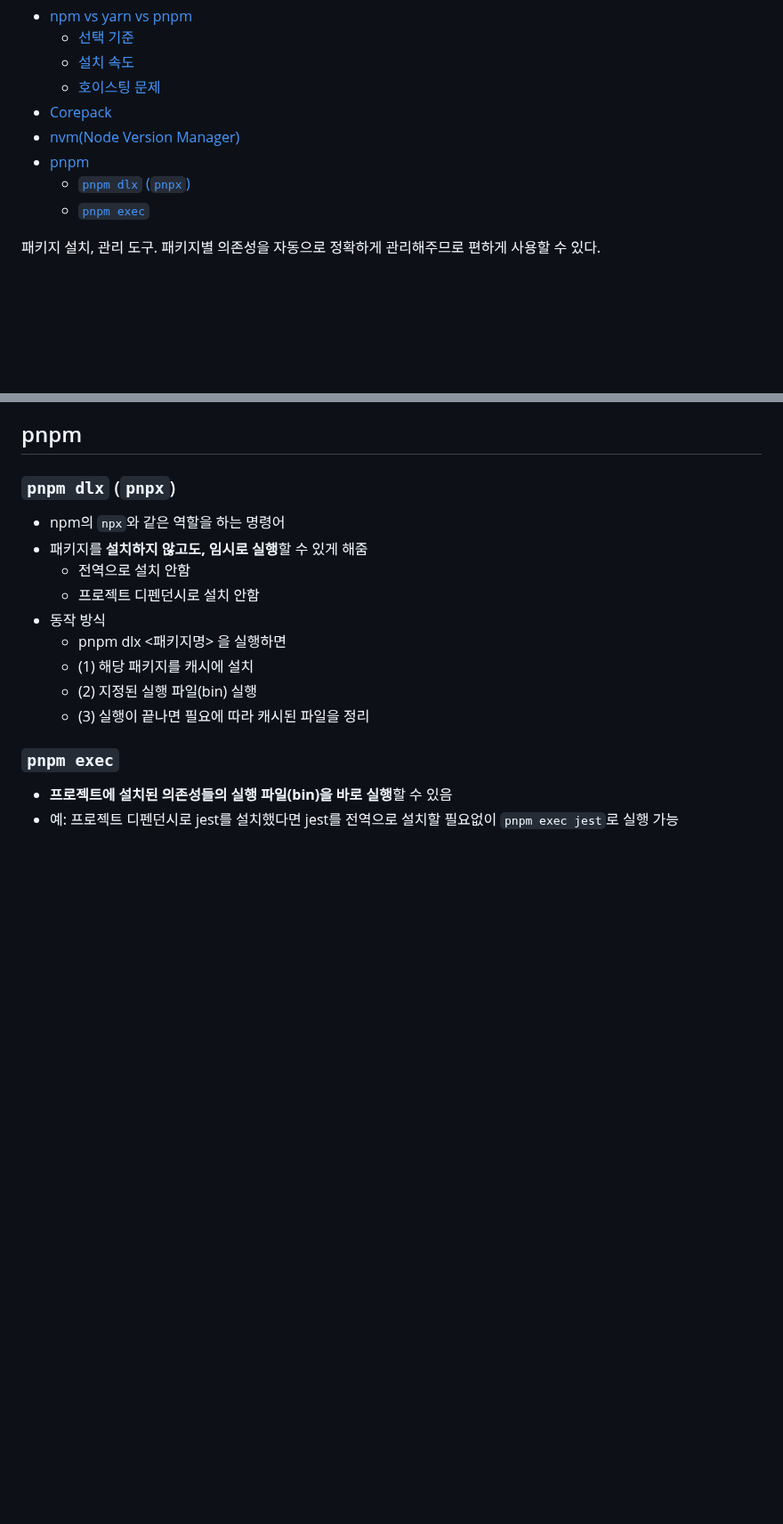
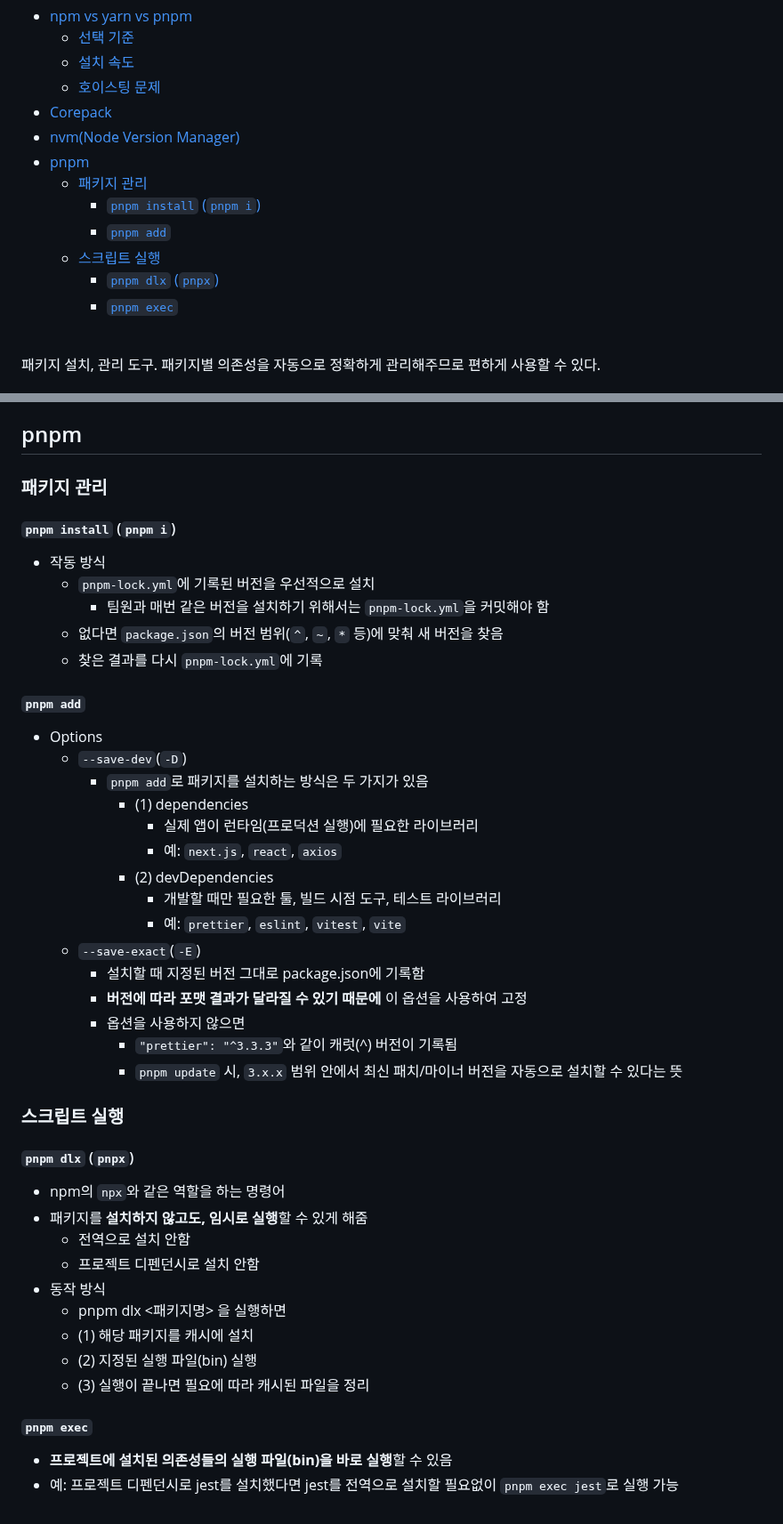
Before and after one commit to macaronpark/study, a Markdown page: project/package-manager.md, 2 parts joined by grey strips. Shown at 89% size. GitHub-like rendering; blank space fills up the shorter version.

Commit message:
learn: pnpm install 작동 방식, pnpm add 옵션

```diff
--- a/project/package-manager.md
+++ b/project/package-manager.md
@@ -7,7 +7,13 @@
 - [Corepack](#corepack)
 - [nvm(Node Version Manager)](#nvmnode-version-manager)
 - [pnpm](#pnpm)
-  - [`pnpm dlx` (`pnpx`)](#pnpm-dlx-pnpx)
-  - [`pnpm exec`](#pnpm-exec)
+  - [패키지 관리](#패키지-관리)
+    - [`pnpm install` (`pnpm i`)](#pnpm-install-pnpm-i)
+    - [`pnpm add`](#pnpm-add)
+  - [스크립트 실행](#스크립트-실행)
+    - [`pnpm dlx` (`pnpx`)](#pnpm-dlx-pnpx)
+    - [`pnpm exec`](#pnpm-exec)
+
+<br>
 
 패키지 설치, 관리 도구. 패키지별 의존성을 자동으로 정확하게 관리해주므로 편하게 사용할 수 있다.
@@ -97,6 +111,36 @@
 ## pnpm
 
-### `pnpm dlx` (`pnpx`)
+### 패키지 관리
+
+#### `pnpm install` (`pnpm i`)
+
+- 작동 방식
+  - `pnpm-lock.yml`에 기록된 버전을 우선적으로 설치
+    - 팀원과 매번 같은 버전을 설치하기 위해서는 `pnpm-lock.yml`을 커밋해야 함
+  - 없다면 `package.json`의 버전 범위(`^`, `~`, `*` 등)에 맞춰 새 버전을 찾음
+  - 찾은 결과를 다시 `pnpm-lock.yml`에 기록
+
+#### `pnpm add`
+
+- Options
+  - `--save-dev`(`-D`)
+    - `pnpm add`로 패키지를 설치하는 방식은 두 가지가 있음
+      - (1) dependencies
+        - 실제 앱이 런타임(프로덕션 실행)에 필요한 라이브러리
+        - 예: `next.js`, `react`, `axios`
+      - (2) devDependencies
+        - 개발할 때만 필요한 툴, 빌드 시점 도구, 테스트 라이브러리
+        - 예: `prettier`, `eslint`, `vitest`, `vite`
+  - `--save-exact`(`-E`)
+    - 설치할 때 지정된 버전 그대로 package.json에 기록함
+    - **버전에 따라 포맷 결과가 달라질 수 있기 때문에** 이 옵션을 사용하여 고정
+    - 옵션을 사용하지 않으면
+      - `"prettier": "^3.3.3"`와 같이 캐럿(^) 버전이 기록됨
+      - `pnpm update` 시, `3.x.x` 범위 안에서 최신 패치/마이너 버전을 자동으로 설치할 수 있다는 뜻
+
+### 스크립트 실행
+
+#### `pnpm dlx` (`pnpx`)
 
 - npm의 `npx`와 같은 역할을 하는 명령어
 - 패키지를 **설치하지 않고도, 임시로 실행**할 수 있게 해줌
@@ -108,7 +152,7 @@
   - (2) 지정된 실행 파일(bin) 실행
   - (3) 실행이 끝나면 필요에 따라 캐시된 파일을 정리
 
-### `pnpm exec`
+#### `pnpm exec`
 
 - **프로젝트에 설치된 의존성들의 실행 파일(bin)을 바로 실행**할 수 있음
 - 예: 프로젝트 디펜던시로 jest를 설치했다면 jest를 전역으로 설치할 필요없이 `pnpm exec jest`로 실행 가능
```
Also changed, not shown: other parts of project/package-manager.md (+8 -0 lines).
